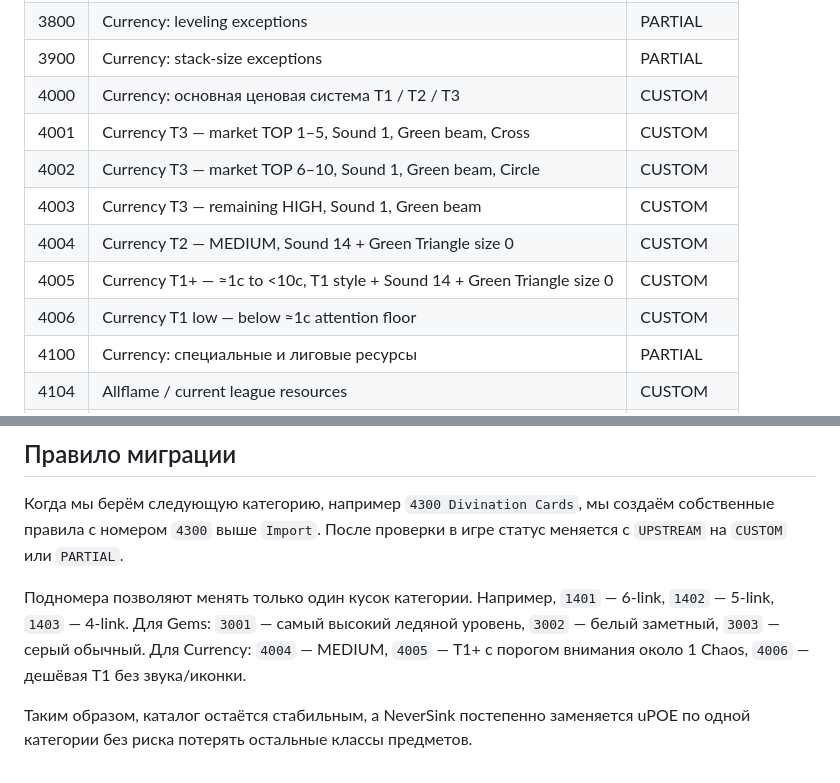
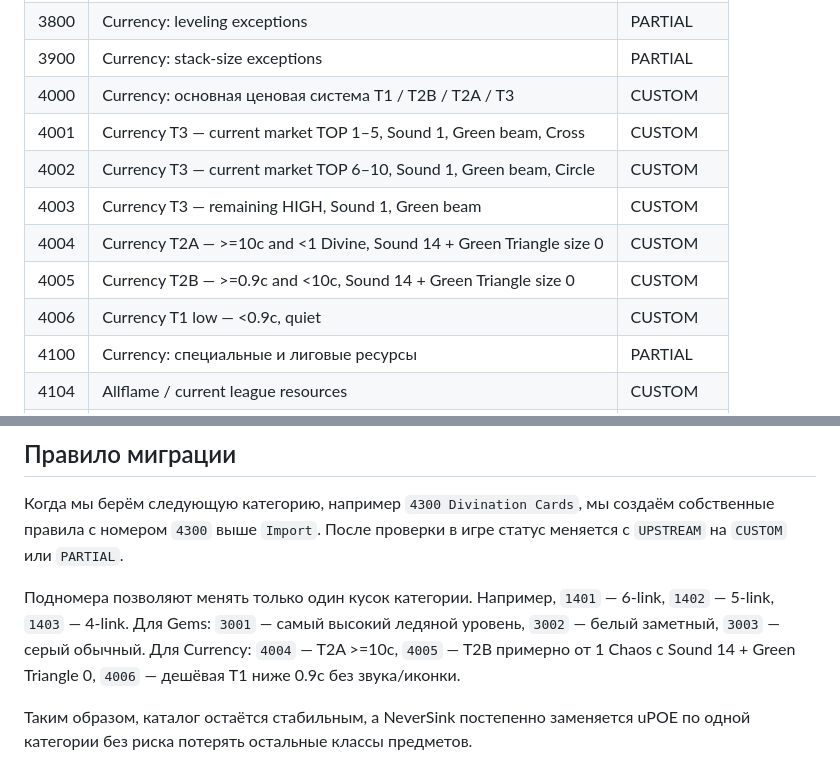
Before and after one commit to sunpole/uPOE, a Markdown page: docs/CATALOG.md, 2 parts joined by grey strips. Drawn GitHub-style.

Commit message:
Rename Currency attention layer to T2B and update catalog

```diff
--- a/docs/CATALOG.md
+++ b/docs/CATALOG.md
@@ -58,13 +58,13 @@ uPOE использует числовую архитектуру, совмес
 | 3700 | Currency: специальные приоритетные случаи | PARTIAL |
 | 3800 | Currency: leveling exceptions | PARTIAL |
 | 3900 | Currency: stack-size exceptions | PARTIAL |
-| 4000 | Currency: основная ценовая система T1 / T2 / T3 | CUSTOM |
-| 4001 | Currency T3 — market TOP 1–5, Sound 1, Green beam, Cross | CUSTOM |
-| 4002 | Currency T3 — market TOP 6–10, Sound 1, Green beam, Circle | CUSTOM |
+| 4000 | Currency: основная ценовая система T1 / T2B / T2A / T3 | CUSTOM |
+| 4001 | Currency T3 — current market TOP 1–5, Sound 1, Green beam, Cross | CUSTOM |
+| 4002 | Currency T3 — current market TOP 6–10, Sound 1, Green beam, Circle | CUSTOM |
 | 4003 | Currency T3 — remaining HIGH, Sound 1, Green beam | CUSTOM |
-| 4004 | Currency T2 — MEDIUM, Sound 14 + Green Triangle size 0 | CUSTOM |
-| 4005 | Currency T1+ — ≈1c to <10c, T1 style + Sound 14 + Green Triangle size 0 | CUSTOM |
-| 4006 | Currency T1 low — below ≈1c attention floor | CUSTOM |
+| 4004 | Currency T2A — >=10c and <1 Divine, Sound 14 + Green Triangle size 0 | CUSTOM |
+| 4005 | Currency T2B — >=0.9c and <10c, Sound 14 + Green Triangle size 0 | CUSTOM |
+| 4006 | Currency T1 low — <0.9c, quiet | CUSTOM |
 | 4100 | Currency: специальные и лиговые ресурсы | PARTIAL |
 | 4104 | Allflame / current league resources | CUSTOM |
 | 4200 | Currency: splinters и похожие ресурсы | PARTIAL |
@@ -87,6 +87,6 @@ uPOE использует числовую архитектуру, совмес
 
 Когда мы берём следующую категорию, например `4300 Divination Cards`, мы создаём собственные правила с номером `4300` выше `Import`. После проверки в игре статус меняется с `UPSTREAM` на `CUSTOM` или `PARTIAL`.
 
-Подномера позволяют менять только один кусок категории. Например, `1401` — 6-link, `1402` — 5-link, `1403` — 4-link. Для Gems: `3001` — самый высокий ледяной уровень, `3002` — белый заметный, `3003` — серый обычный. Для Currency: `4004` — MEDIUM, `4005` — T1+ с порогом внимания около 1 Chaos, `4006` — дешёвая T1 без звука/иконки.
+Подномера позволяют менять только один кусок категории. Например, `1401` — 6-link, `1402` — 5-link, `1403` — 4-link. Для Gems: `3001` — самый высокий ледяной уровень, `3002` — белый заметный, `3003` — серый обычный. Для Currency: `4004` — T2A >=10c, `4005` — T2B примерно от 1 Chaos с Sound 14 + Green Triangle 0, `4006` — дешёвая T1 ниже 0.9c без звука/иконки.
 
 Таким образом, каталог остаётся стабильным, а NeverSink постепенно заменяется uPOE по одной категории без риска потерять остальные классы предметов.
```
